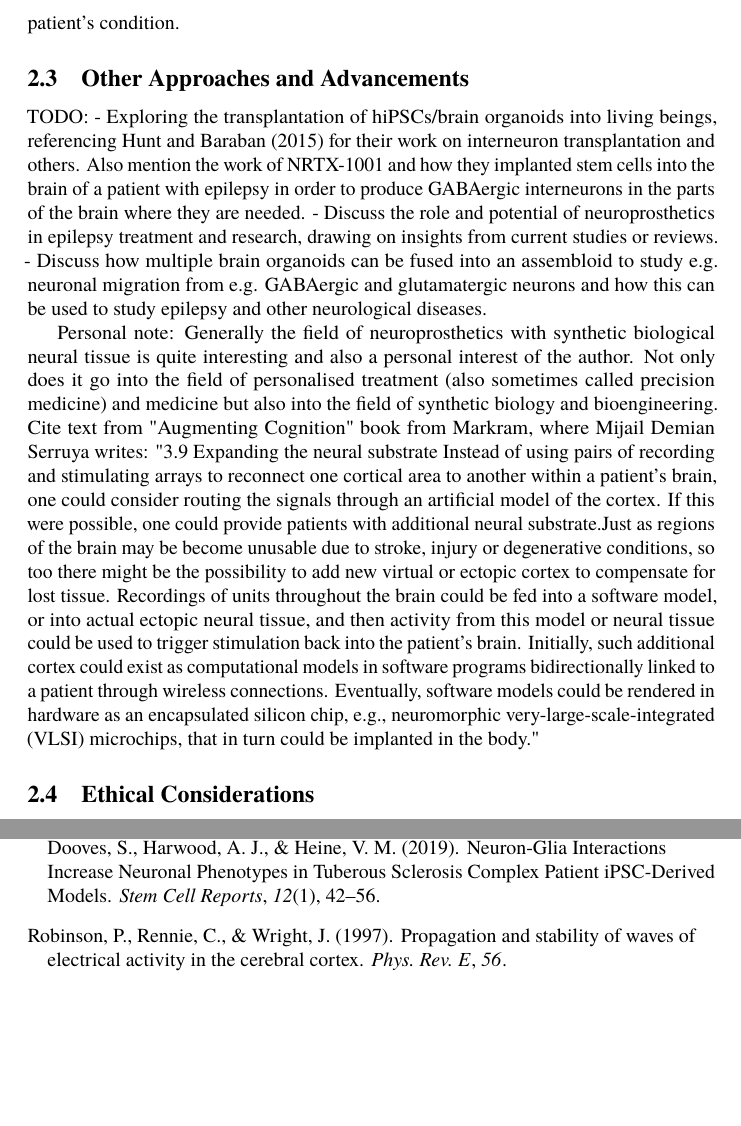
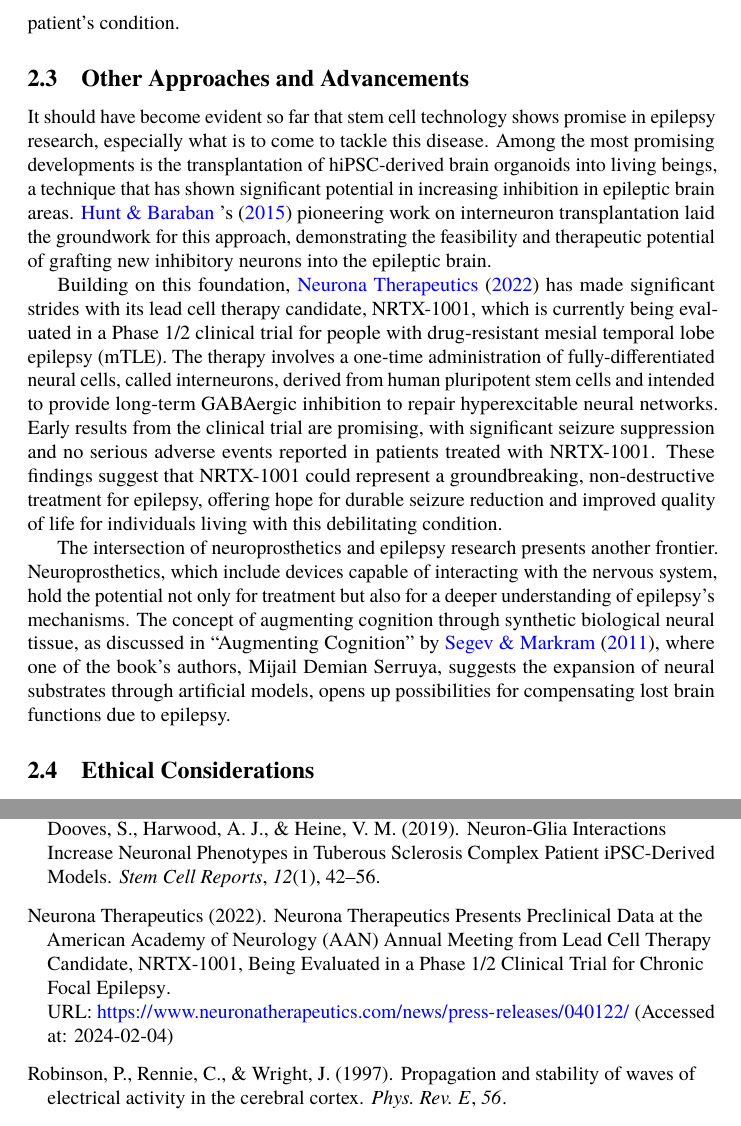
Before and after one commit to danburonline/public-writings, a LaTeX paper (03_essays/2024/10_essay/essay.tex): two parts of pages 8 and 11 of 12, joined at a grey line, cut so that both start at the same text, the shorter picture padded with empty space. Compiled offline with pdfLaTeX.

Commit message:
Finish `Other Approaches and Advancements` subsection

```diff
--- a/03_essays/2024/10_essay/essay.tex
+++ b/03_essays/2024/10_essay/essay.tex
@@ -123,12 +123,11 @@
   \subsection{Other Approaches and Advancements}
   \label{sec:other-approaches-and-advancements}
 
-  TODO:
-  - Exploring the transplantation of hiPSCs/brain organoids into living beings, referencing Hunt and Baraban (2015) for their work on interneuron transplantation and others. Also mention the work of NRTX-1001 and how they implanted stem cells into the brain of a patient with epilepsy in order to produce GABAergic interneurons in the parts of the brain where they are needed.
-  - Discuss the role and potential of neuroprosthetics in epilepsy treatment and research, drawing on insights from current studies or reviews.
-  - Discuss how multiple brain organoids can be fused into an assembloid to study e.g. neuronal migration from e.g. GABAergic and glutamatergic neurons and how this can be used to study epilepsy and other neurological diseases.
+  It should have become evident so far that stem cell technology shows promise in epilepsy research, especially what is to come to tackle this disease. Among the most promising developments is the transplantation of hiPSC-derived brain organoids into living beings, a technique that has shown significant potential in increasing inhibition in epileptic brain areas. \citeauthor{hunt_interneuron_2015} ’s \citeyearpar{hunt_interneuron_2015} pioneering work on interneuron transplantation laid the groundwork for this approach, demonstrating the feasibility and therapeutic potential of grafting new inhibitory neurons into the epileptic brain.
 
-  Personal note: Generally the field of neuroprosthetics with synthetic biological neural tissue is quite interesting and also a personal interest of the author. Not only does it go into the field of personalised treatment (also sometimes called precision medicine) and medicine but also into the field of synthetic biology and bioengineering. Cite text from "Augmenting Cognition" book from Markram, where Mijail Demian Serruya writes: "3.9 Expanding the neural substrate  Instead of using pairs of recording and stimulating arrays to reconnect one cortical area to another within a patient’s brain, one could  consider routing the signals through an artificial model of the cortex.  If this were possible, one could provide patients with additional neural substrate.Just as regions of the brain may be become unusable due  to stroke, injury or degenerative conditions, so too there might be the  possibility to add new virtual or ectopic cortex to compensate for lost  tissue. Recordings of units throughout the brain could be fed into a  software model, or into actual ectopic neural tissue, and then activity from this model or neural tissue could be used to trigger stimulation back into the patient’s brain. Initially, such additional cortex could exist as computational models in software programs  bidirectionally linked to a patient through wireless connections. Eventually, software models could be rendered in hardware as an encapsulated silicon chip, e.g., neuromorphic very-large-scale-integrated  (VLSI) microchips, that in turn could be implanted in the body."
+  Building on this foundation, \citeauthor{neurona_neurona_2022} \citeyearpar{neurona_neurona_2022} has made significant strides with its lead cell therapy candidate, NRTX-1001, which is currently being evaluated in a Phase 1/2 clinical trial for people with drug-resistant mesial temporal lobe epilepsy (mTLE). The therapy involves a one-time administration of fully-differentiated neural cells, called interneurons, derived from human pluripotent stem cells and intended to provide long-term GABAergic inhibition to repair hyperexcitable neural networks. Early results from the clinical trial are promising, with significant seizure suppression and no serious adverse events reported in patients treated with NRTX-1001. These findings suggest that NRTX-1001 could represent a groundbreaking, non-destructive treatment for epilepsy, offering hope for durable seizure reduction and improved quality of life for individuals living with this debilitating condition.
+
+  The intersection of neuroprosthetics and epilepsy research presents another frontier. Neuroprosthetics, which include devices capable of interacting with the nervous system, hold the potential not only for treatment but also for a deeper understanding of epilepsy’s mechanisms. The concept of augmenting cognition through synthetic biological neural tissue, as discussed in “Augmenting Cognition” by \citeauthor{segev_augmenting_2011} \citeyearpar{segev_augmenting_2011}, where one of the book’s authors, Mijail Demian Serruya, suggests the expansion of neural substrates through artificial models, opens up possibilities for compensating lost brain functions due to epilepsy.
 
   \subsection{Ethical Considerations}
   \label{sec:ethical-considerations}
```
Also changed, not shown: 03_essays/2024/10_essay/references/bibliography.bib (+15 -1 lines), 03_essays/2024/10_essay/essay.pdf.
